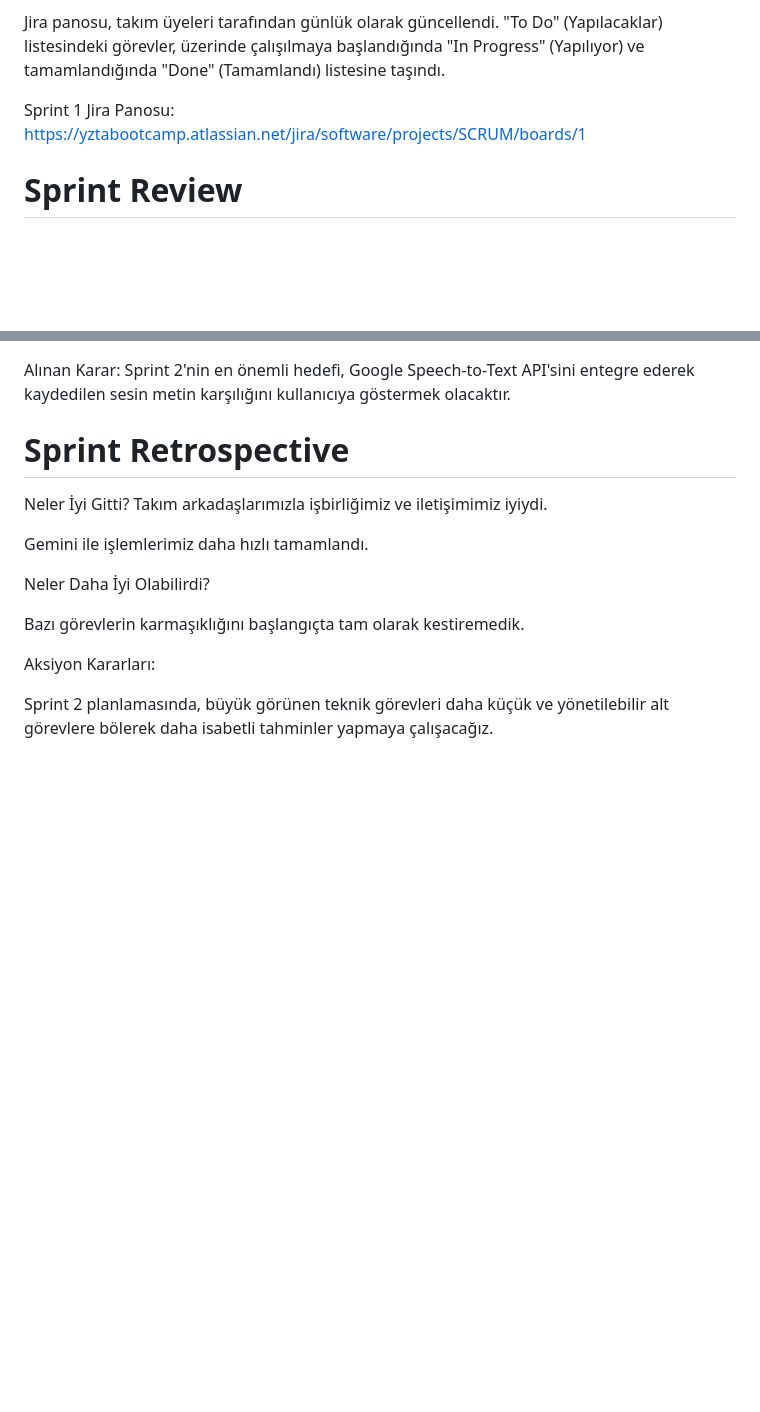
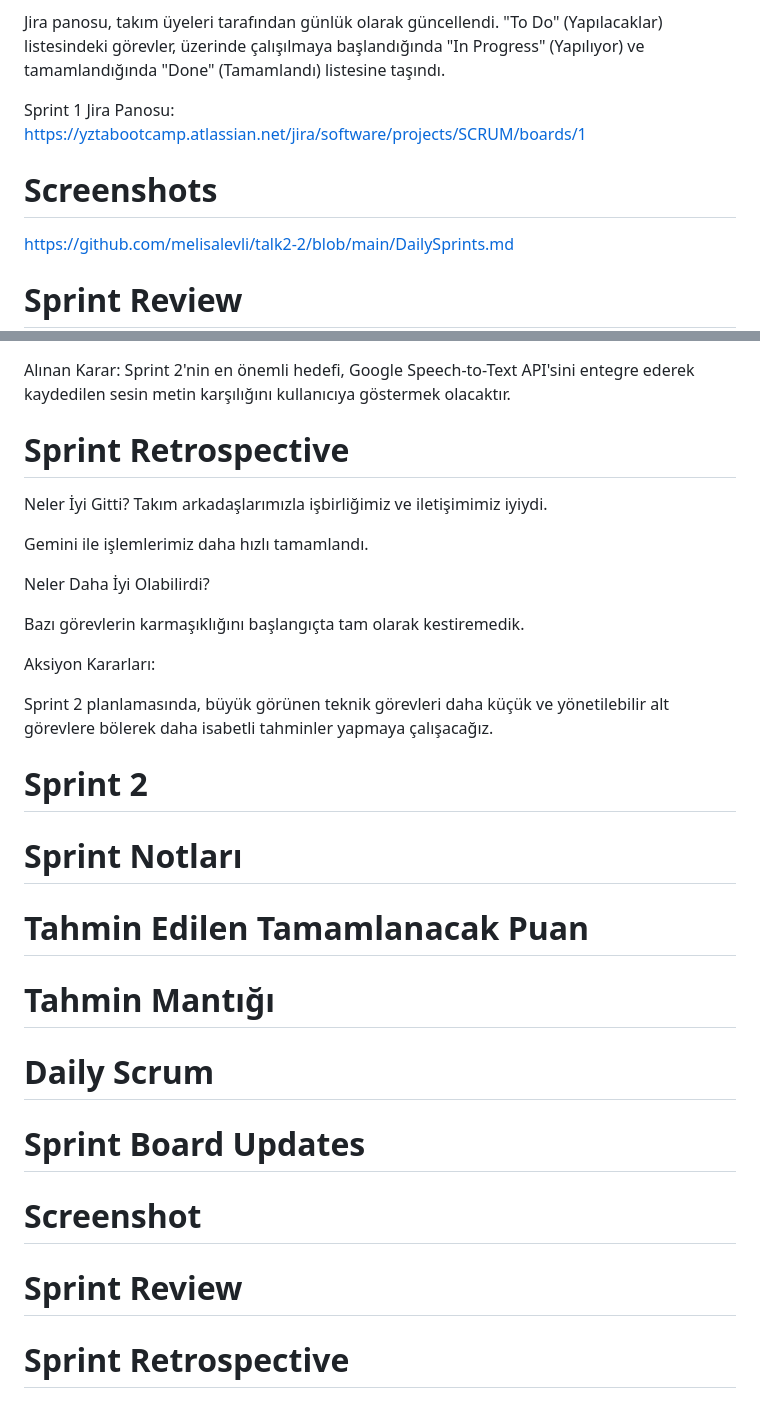
Before and after one commit to melisalevli/talk2-2, a Markdown page: README.md, 2 parts joined by grey strips. Rendered like a GitHub page; blank space fills up the shorter version.

```diff
--- a/README.md
+++ b/README.md
@@ -129,6 +129,9 @@ Jira panosu, takım üyeleri tarafından günlük olarak güncellendi. "To Do" (
 
 Sprint 1 Jira Panosu: https://yztabootcamp.atlassian.net/jira/software/projects/SCRUM/boards/1
 
+# Screenshots
+
+https://github.com/melisalevli/talk2-2/blob/main/DailySprints.md
 
 # Sprint Review
 
@@ -148,3 +151,21 @@ Bazı görevlerin karmaşıklığını başlangıçta tam olarak kestiremedik.
 Aksiyon Kararları:
 
 Sprint 2 planlamasında, büyük görünen teknik görevleri daha küçük ve yönetilebilir alt görevlere bölerek daha isabetli tahminler yapmaya çalışacağız.
+
+# Sprint 2
+
+# Sprint Notları
+
+# Tahmin Edilen Tamamlanacak Puan
+
+# Tahmin Mantığı
+
+# Daily Scrum
+
+# Sprint Board Updates
+
+# Screenshot
+
+# Sprint Review
+
+# Sprint Retrospective
```
